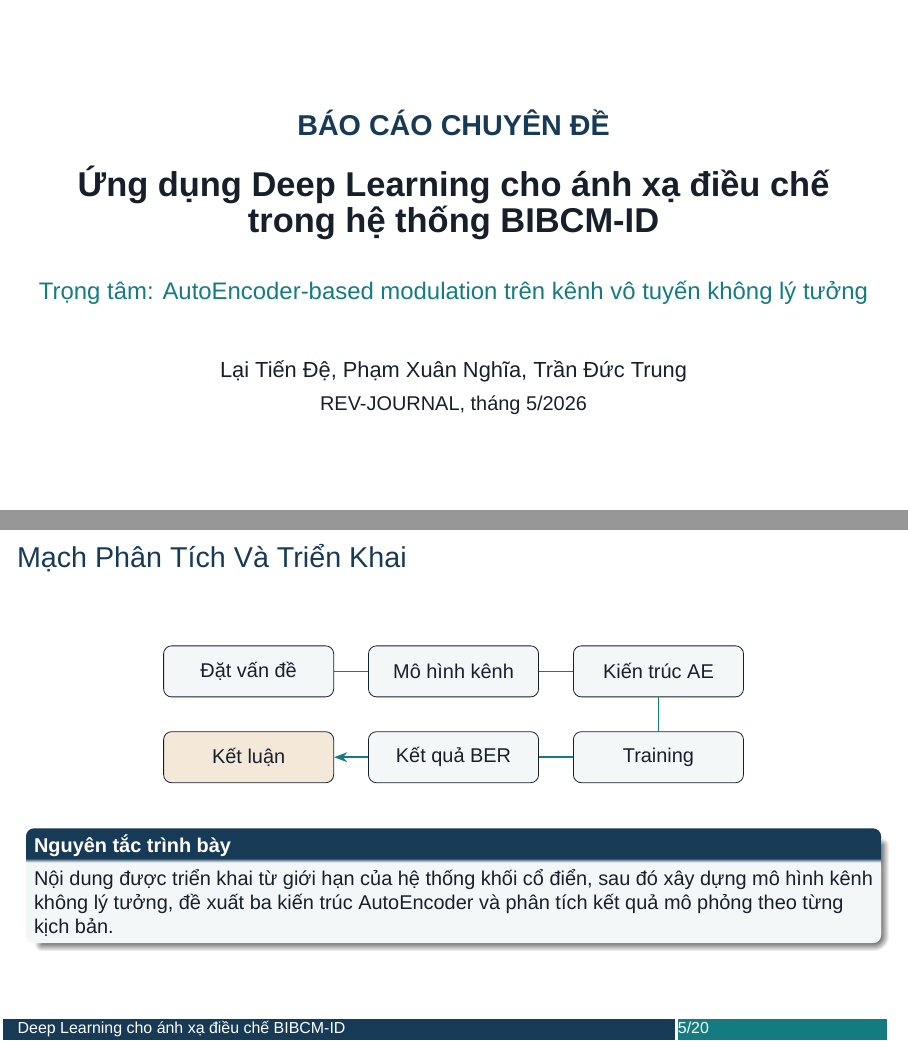
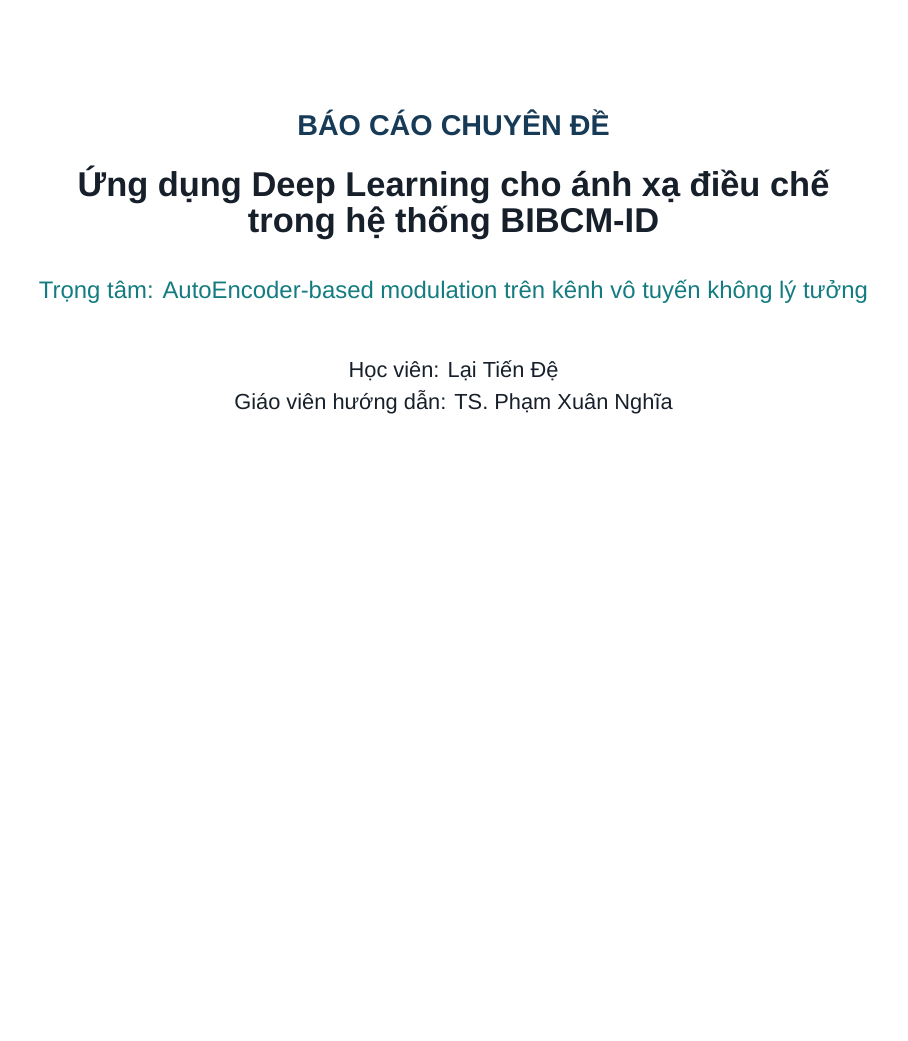
Before and after one commit to Monkez/Thesis2026, LaTeX slides (slide_publication2/publication2_ae_modulation_beamer.tex): pages 1 and 5 of 20 before the commit and page 1 of 19 after it, the two joined at a grey line, the shorter picture padded with empty space. Compiled offline with XeLaTeX; a missing font is replaced by an installed copy or a similar font.

Commit message:
Update publication 2 beamer slides

```diff
--- a/slide_publication2/publication2_ae_modulation_beamer.tex
+++ b/slide_publication2/publication2_ae_modulation_beamer.tex
@@ -56,8 +56,8 @@
 
 \title[Deep Learning cho ánh xạ điều chế]{Ứng dụng Deep Learning cho ánh xạ điều chế trong hệ thống BIBCM-ID}
 \subtitle{Báo cáo chuyên đề}
-\author{Lại Tiến Đệ, Phạm Xuân Nghĩa, Trần Đức Trung}
-\institute{REV-JOURNAL, 05/2026}
+\author{Học viên: Lại Tiến Đệ}
+\institute{Giáo viên hướng dẫn: TS. Phạm Xuân Nghĩa}
 \date{}
 
 \begin{document}
@@ -69,8 +69,8 @@
     {\Large\bfseries\color{MtaBlue}BÁO CÁO CHUYÊN ĐỀ}\\[5mm]
     {\LARGE\bfseries\color{MtaInk}Ứng dụng Deep Learning cho ánh xạ điều chế trong hệ thống BIBCM-ID}\\[7mm]
     {\large\color{MtaTeal}Trọng tâm: AutoEncoder-based modulation trên kênh vô tuyến không lý tưởng}\\[9mm]
-    {\normalsize Lại Tiến Đệ, Phạm Xuân Nghĩa, Trần Đức Trung}\\[1mm]
-    {\small REV-JOURNAL, tháng 5/2026}
+    {\normalsize Học viên: Lại Tiến Đệ}\\[1mm]
+    {\normalsize Giáo viên hướng dẫn: TS. Phạm Xuân Nghĩa}
   \end{center}
 \end{frame}
 
@@ -140,25 +140,6 @@
 \end{frame}
 
 % 5
-\begin{frame}{Mạch Phân Tích Và Triển Khai}
-  \begin{center}
-  \begin{tikzpicture}[font=\small, node distance=6mm]
-    \node[draw,rounded corners,fill=MtaSoft,minimum width=30mm,minimum height=9mm] (p1) {Đặt vấn đề};
-    \node[draw,rounded corners,fill=MtaSoft,right=of p1,minimum width=30mm,minimum height=9mm] (p2) {Mô hình kênh};
-    \node[draw,rounded corners,fill=MtaSoft,right=of p2,minimum width=30mm,minimum height=9mm] (p3) {Kiến trúc AE};
-    \node[draw,rounded corners,fill=MtaSoft,below=of p3,minimum width=30mm,minimum height=9mm] (p4) {Training};
-    \node[draw,rounded corners,fill=MtaSoft,left=of p4,minimum width=30mm,minimum height=9mm] (p5) {Kết quả BER};
-    \node[draw,rounded corners,fill=MtaGold!20,left=of p5,minimum width=30mm,minimum height=9mm] (p6) {Kết luận};
-    \draw[-{Stealth},thick,MtaTeal] (p1)--(p2)--(p3)--(p4)--(p5)--(p6);
-  \end{tikzpicture}
-  \end{center}
-  \vspace{2mm}
-  \begin{block}{Nguyên tắc trình bày}
-  Nội dung được triển khai từ giới hạn của hệ thống khối cổ điển, sau đó xây dựng mô hình kênh không lý tưởng, đề xuất ba kiến trúc AutoEncoder và phân tích kết quả mô phỏng theo từng kịch bản.
-  \end{block}
-\end{frame}
-
-% 6
 \begin{frame}[plain]
   \vspace{5mm}
   {\Large\bfseries\color{MtaBlue}Intelligent AutoEncoder-Based Modulation}\\[2mm]
@@ -168,9 +149,6 @@
       \begin{block}{Mục tiêu báo cáo}
       Trình bày cơ sở khoa học, mô hình triển khai và kết quả mô phỏng của bộ thu phát học sâu dạng AutoEncoder, tập trung vào PA phi tuyến, CFO, fading Rayleigh và khả năng liên kết với giải điều chế mềm.
       \end{block}
-      \vspace{2mm}
-      {\small Lại Tiến Đệ, Phạm Xuân Nghĩa, Trần Đức Trung\\
-      REV-JOURNAL, tháng 5/2026}
     \end{column}
     \begin{column}{0.40\textwidth}
       \centering
```
Also changed, not shown: slide_publication2/Publication_2_AE_Modulation_Report_VI_Beamer.pdf, slide_publication2/preview/req-01.png (added), slide_publication2/preview/req-06.png (added), slide_publication2/preview/req-19.png (added), slide_publication2/preview/req2-01.png (added), slide_publication2/preview/req2-06.png (added), slide_publication2/preview/req2-19.png (added), slide_publication2/preview/req3-01.png (added), slide_publication2/preview/req3-06.png (added), slide_publication2/preview/req3-19.png (added), slide_publication2/publication2_ae_modulation_beamer.tex (22 more changed lines), 2 other files.
